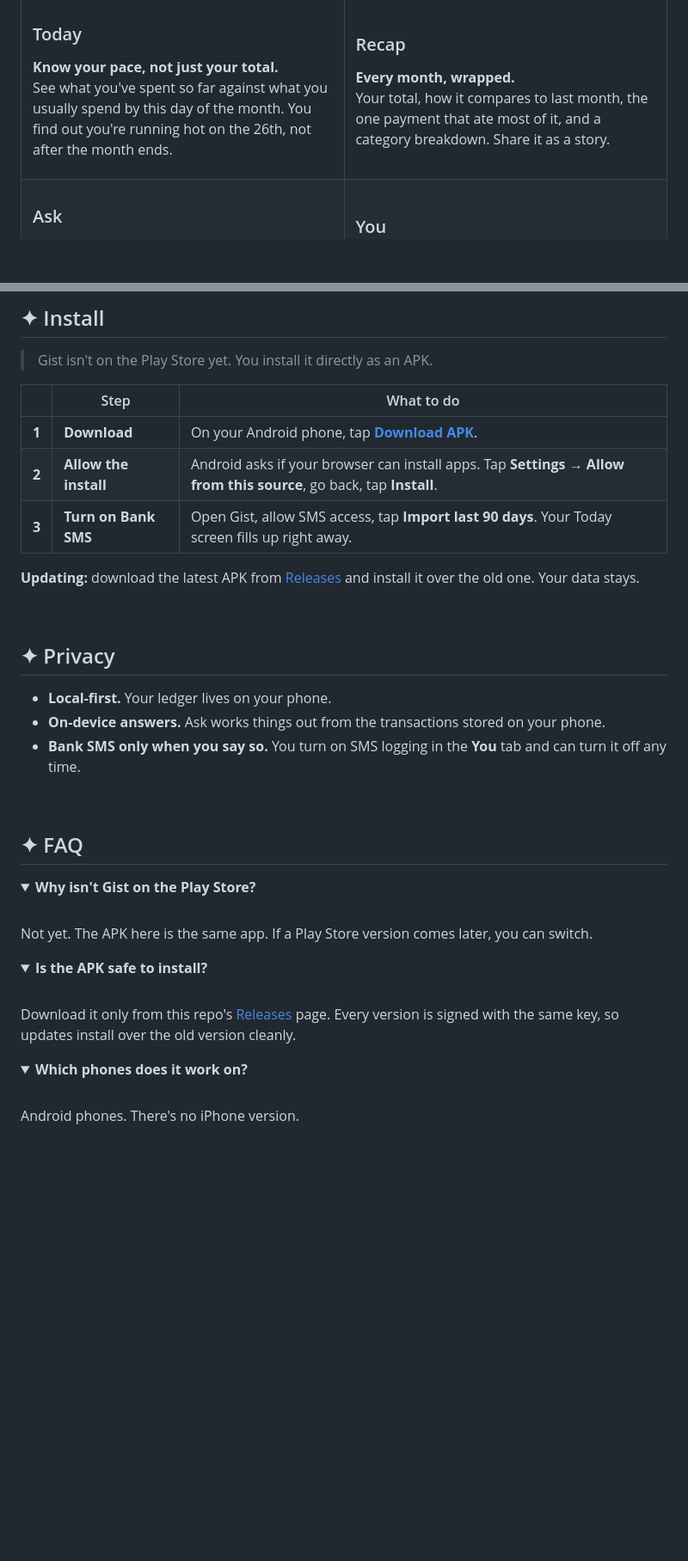
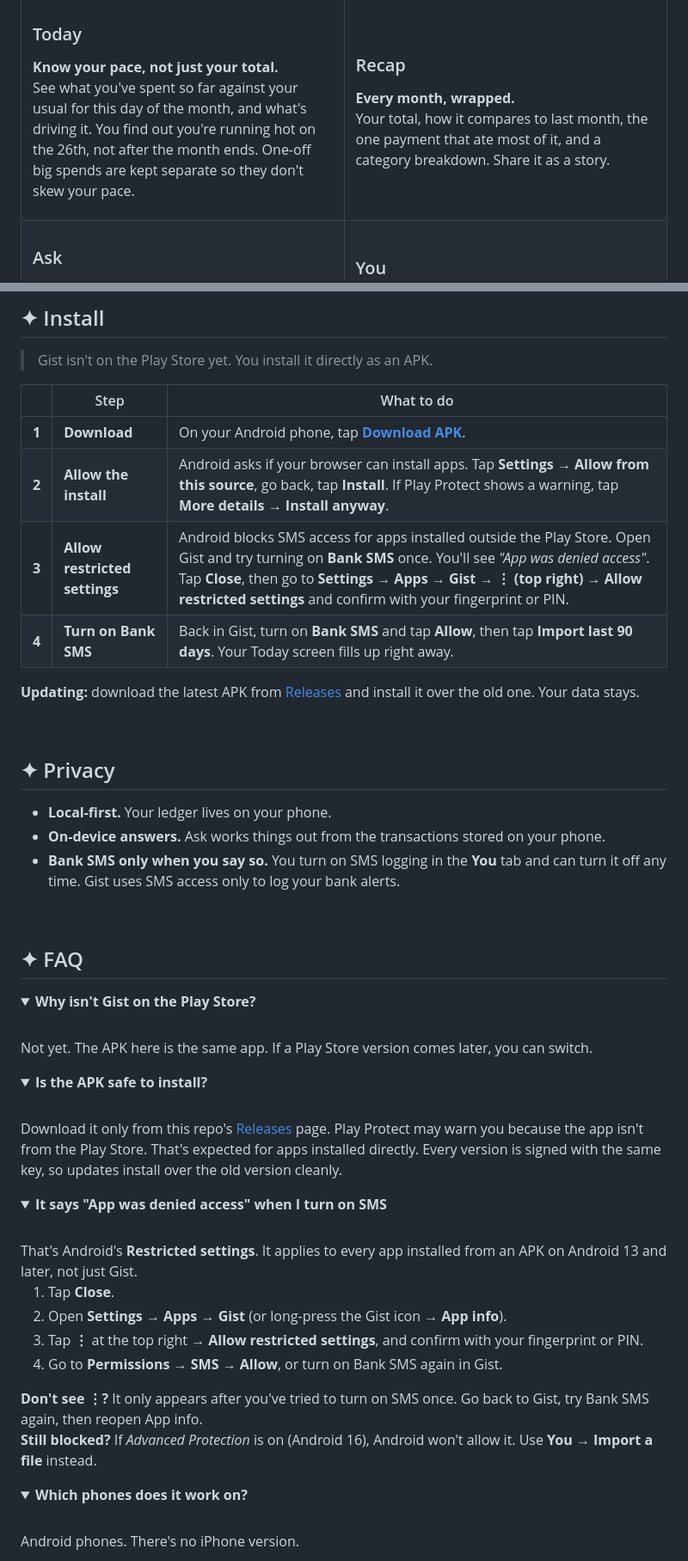
Before and after one commit to SakshamSharma2026/gist-app, a Markdown page: README.md, 2 parts joined by grey strips. Shown at 86% size. Rendered like a GitHub page; folded sections open; blank space fills up the shorter version.

Commit message:
Revise README for installation

```diff
--- a/README.md
+++ b/README.md
@@ -36,7 +36,7 @@ Gist reads your bank SMS, logs every spend on its own, and tells you where your
 
 ### Today
 **Know your pace, not just your total.**<br>
-See what you've spent so far against what you usually spend by this day of the month. You find out you're running hot on the 26th, not after the month ends.
+See what you've spent so far against your usual for this day of the month, and what's driving it. You find out you're running hot on the 26th, not after the month ends. One-off big spends are kept separate so they don't skew your pace.
 
 </td>
 <td width="50%" valign="top">
@@ -74,8 +74,9 @@ Turn on Bank SMS and new alerts are logged as they arrive. Import the last 90 da
 | | Step | What to do |
 |:-:|---|---|
 | **1** | **Download** | On your Android phone, tap [**Download APK**](../../releases/latest/download/gist.apk). |
-| **2** | **Allow the install** | Android asks if your browser can install apps. Tap **Settings → Allow from this source**, go back, tap **Install**. |
-| **3** | **Turn on Bank SMS** | Open Gist, allow SMS access, tap **Import last 90 days**. Your Today screen fills up right away. |
+| **2** | **Allow the install** | Android asks if your browser can install apps. Tap **Settings → Allow from this source**, go back, tap **Install**. If Play Protect shows a warning, tap **More details → Install anyway**. |
+| **3** | **Allow restricted settings** | Android blocks SMS access for apps installed outside the Play Store. Open Gist and try turning on **Bank SMS** once. You'll see *"App was denied access"*. Tap **Close**, then go to **Settings → Apps → Gist → ⋮ (top right) → Allow restricted settings** and confirm with your fingerprint or PIN. |
+| **4** | **Turn on Bank SMS** | Back in Gist, turn on **Bank SMS** and tap **Allow**, then tap **Import last 90 days**. Your Today screen fills up right away. |
 
 **Updating:** download the latest APK from [Releases](../../releases) and install it over the old one. Your data stays.
 
@@ -85,7 +86,7 @@ Turn on Bank SMS and new alerts are logged as they arrive. Import the last 90 da
 
 - **Local-first.** Your ledger lives on your phone.
 - **On-device answers.** Ask works things out from the transactions stored on your phone.
-- **Bank SMS only when you say so.** You turn on SMS logging in the **You** tab and can turn it off any time.
+- **Bank SMS only when you say so.** You turn on SMS logging in the **You** tab and can turn it off any time. Gist uses SMS access only to log your bank alerts.
 
 <br>
 
@@ -100,7 +101,21 @@ Not yet. The APK here is the same app. If a Play Store version comes later, you
 <details>
 <summary><b>Is the APK safe to install?</b></summary>
 <br>
-Download it only from this repo's <a href="../../releases">Releases</a> page. Every version is signed with the same key, so updates install over the old version cleanly.
+Download it only from this repo's <a href="../../releases">Releases</a> page. Play Protect may warn you because the app isn't from the Play Store. That's expected for apps installed directly. Every version is signed with the same key, so updates install over the old version cleanly.
+</details>
+
+<details>
+<summary><b>It says "App was denied access" when I turn on SMS</b></summary>
+<br>
+That's Android's <b>Restricted settings</b>. It applies to every app installed from an APK on Android 13 and later, not just Gist.
+<ol>
+<li>Tap <b>Close</b>.</li>
+<li>Open <b>Settings → Apps → Gist</b> (or long-press the Gist icon → <b>App info</b>).</li>
+<li>Tap <b>⋮</b> at the top right → <b>Allow restricted settings</b>, and confirm with your fingerprint or PIN.</li>
+<li>Go to <b>Permissions → SMS → Allow</b>, or turn on Bank SMS again in Gist.</li>
+</ol>
+<b>Don't see ⋮?</b> It only appears after you've tried to turn on SMS once. Go back to Gist, try Bank SMS again, then reopen App info.<br>
+<b>Still blocked?</b> If <i>Advanced Protection</i> is on (Android 16), Android won't allow it. Use <b>You → Import a file</b> instead.
 </details>
 
 <details>
```
